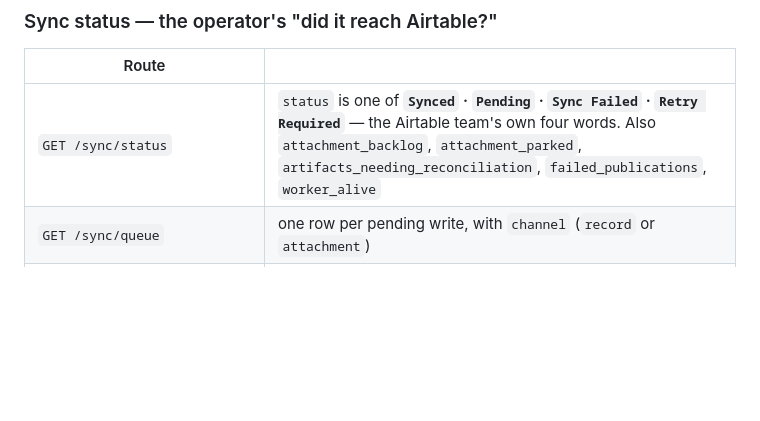
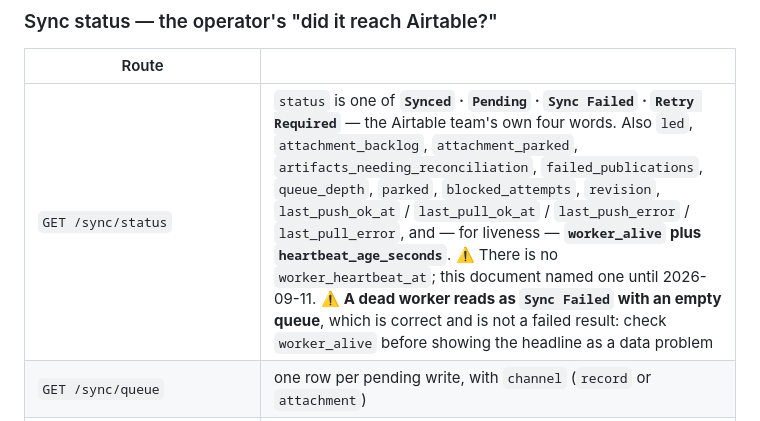
Before and after one commit to amr-kasem/ifet-management, a Markdown page: MANUAL_TESTS_API.md, the part around the change. Rendered like a GitHub page; blank space fills up the shorter version.

Commit message:
docs: /sync/status never had a worker_heartbeat_at
Verifying the UI contract route-by-route against the running app for the TC5
handoff. The document named `worker_heartbeat_at` as the worker's liveness
field; the route returns `worker_alive` and `heartbeat_age_seconds`, and
always has. A screen built from the document would have read `undefined` and
shown a worker that never looked alive.

Classified as a documentation defect, not an integration gap: the API was
right throughout. The full key set is now listed rather than sampled, and one
behaviour that a screen gets wrong otherwise is stated — **a dead worker reads
as `Sync Failed` against a completely empty queue**, which is correct and is
not a data problem, so `worker_alive` has to be checked before the headline is
presented as a failed result.

```diff
--- a/MANUAL_TESTS_API.md
+++ b/MANUAL_TESTS_API.md
@@ -371,7 +371,7 @@ physical machine; Airtable has no opinion on it.
 
 | Route | |
 |---|---|
-| `GET /sync/status` | `status` is one of **`Synced` · `Pending` · `Sync Failed` · `Retry Required`** — the Airtable team's own four words. Also `attachment_backlog`, `attachment_parked`, `artifacts_needing_reconciliation`, `failed_publications`, `worker_alive` |
+| `GET /sync/status` | `status` is one of **`Synced` · `Pending` · `Sync Failed` · `Retry Required`** — the Airtable team's own four words. Also `led`, `attachment_backlog`, `attachment_parked`, `artifacts_needing_reconciliation`, `failed_publications`, `queue_depth`, `parked`, `blocked_attempts`, `revision`, `last_push_ok_at` / `last_pull_ok_at` / `last_push_error` / `last_pull_error`, and — for liveness — **`worker_alive` plus `heartbeat_age_seconds`**. ⚠️ There is no `worker_heartbeat_at`; this document named one until 2026-09-11. ⚠️ **A dead worker reads as `Sync Failed` with an empty queue**, which is correct and is not a failed result: check `worker_alive` before showing the headline as a data problem |
 | `GET /sync/queue` | one row per pending write, with `channel` (`record` or `attachment`) |
 | `POST /sync/queue/{id}/retry` | un-park one entry. Re-enables eligibility; sends nothing |
 | `GET /sync/failures` | payloads LabOS **refused to queue**. Invisible in `/sync/queue` by construction — they never got an entry |
```
